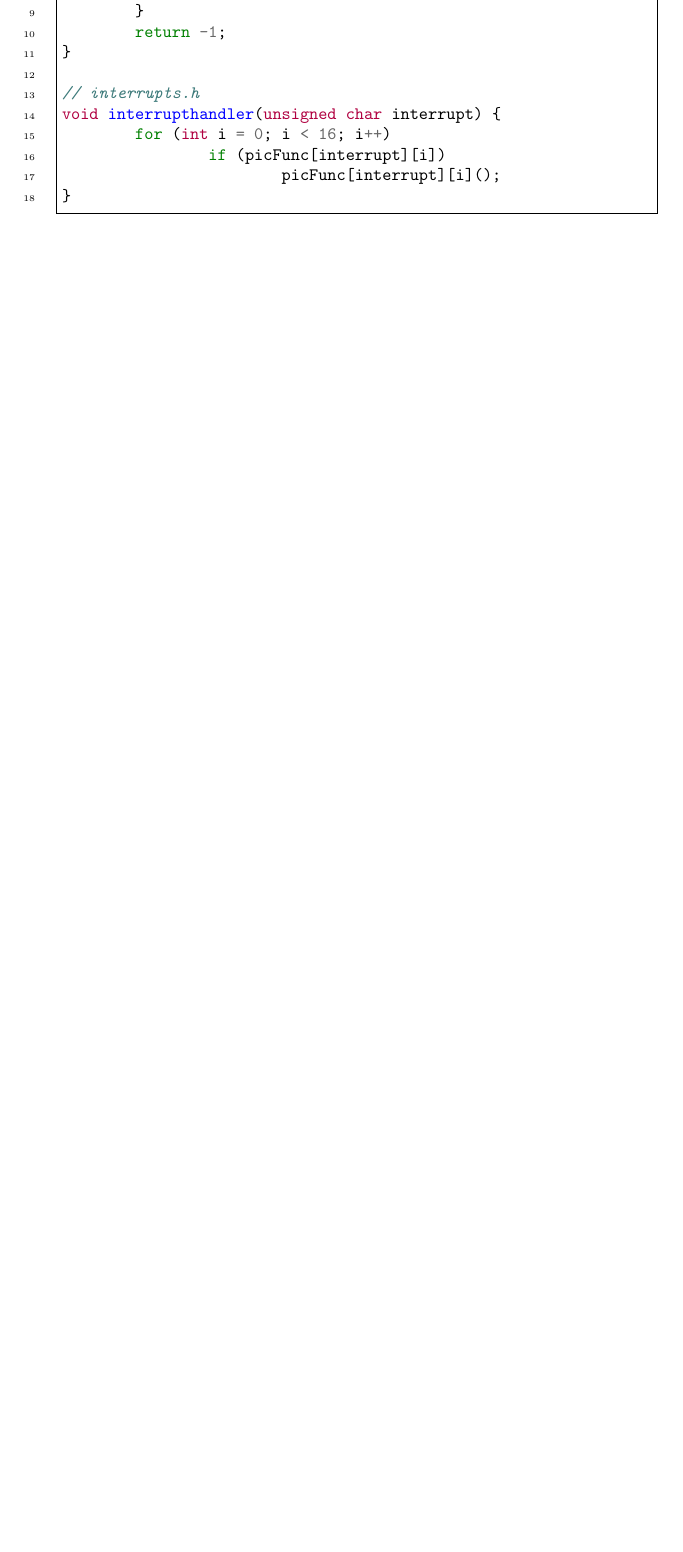
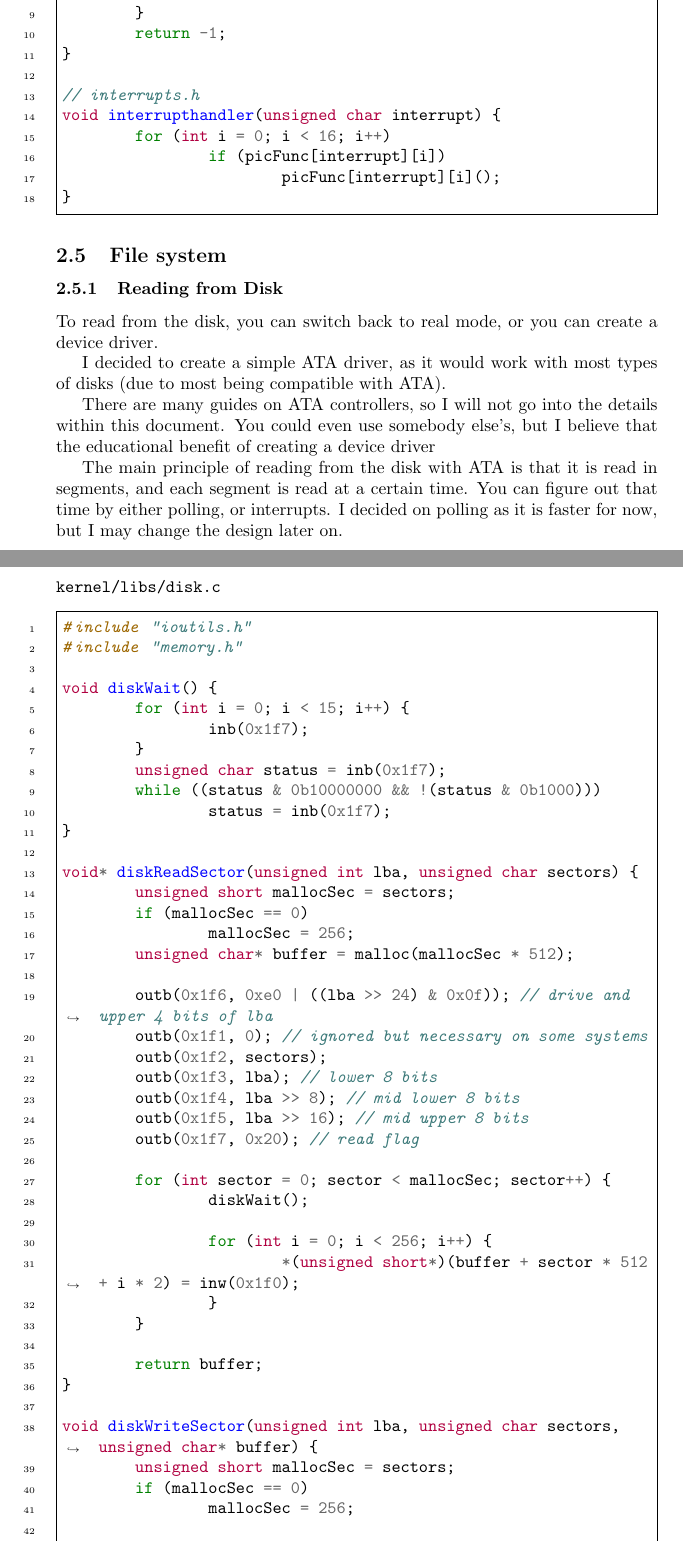
Before and after one commit to ThatLukeDev/minimus, a LaTeX paper (docs/doc.tex): part of page 23 of 27 before the commit and two parts of pages 23 and 24 of 32 after it, the two joined at a grey line, cut so that both start at the same text, the shorter picture padded with empty space. Compiled offline with pdfLaTeX.

Commit message:
filesystem log

```diff
--- a/docs/doc.tex
+++ b/docs/doc.tex
@@ -1048,3 +1048,87 @@ void interrupthandler(unsigned char interrupt) {
 }
 \end{minted}
 
+\subsection{File system}
+
+\subsubsection{Reading from Disk}
+
+To read from the disk, you can switch back to real mode, or
+you can create a device driver.
+
+I decided to create a simple ATA driver, as it would work with
+most types of disks (due to most being compatible with ATA).
+
+There are many guides on ATA controllers, so I will not go into
+the details within this document. You could even use somebody
+else's, but I believe that the educational benefit of creating
+a device driver
+
+The main principle of reading from the disk with ATA is that it
+is read in segments, and each segment is read at a certain time.
+You can figure out that time by either polling, or interrupts. I
+decided on polling as it is faster for now, but I may change the
+design later on.
+
+\begin{verbatim}
+kernel/libs/disk.c
+\end{verbatim}
+\begin{minted}[linenos,frame=single,breaklines]{c}
+#include "ioutils.h"
+#include "memory.h"
+
+void diskWait() {
+	for (int i = 0; i < 15; i++) {
+		inb(0x1f7);
+	}
+	unsigned char status = inb(0x1f7);
+	while ((status & 0b10000000 && !(status & 0b1000)))
+		status = inb(0x1f7);
+}
+
+void* diskReadSector(unsigned int lba, unsigned char sectors) {
+	unsigned short mallocSec = sectors;
+	if (mallocSec == 0)
+		mallocSec = 256;
+	unsigned char* buffer = malloc(mallocSec * 512);
+
+	outb(0x1f6, 0xe0 | ((lba >> 24) & 0x0f)); // drive and upper 4 bits of lba
+	outb(0x1f1, 0); // ignored but necessary on some systems
+	outb(0x1f2, sectors);
+	outb(0x1f3, lba); // lower 8 bits
+	outb(0x1f4, lba >> 8); // mid lower 8 bits
+	outb(0x1f5, lba >> 16); // mid upper 8 bits
+	outb(0x1f7, 0x20); // read flag
+
+	for (int sector = 0; sector < mallocSec; sector++) {
+		diskWait();
+
+		for (int i = 0; i < 256; i++) {
+			*(unsigned short*)(buffer + sector * 512 + i * 2) = inw(0x1f0);
+		}
+	}
+
+	return buffer;
+}
+
+void diskWriteSector(unsigned int lba, unsigned char sectors, unsigned char* buffer) {
+	unsigned short mallocSec = sectors;
+	if (mallocSec == 0)
+		mallocSec = 256;
+
+	outb(0x1f6, 0xe0 | ((lba >> 24) & 0x0f)); // drive and upper 4 bits of lba
+	outb(0x1f1, 0); // ignored but necessary on some systems
+	outb(0x1f2, sectors);
+	outb(0x1f3, lba); // lower 8 bits
+	outb(0x1f4, lba >> 8); // mid lower 8 bits
+	outb(0x1f5, lba >> 16); // mid upper 8 bits
+	outb(0x1f7, 0x30); // write flag
+
+	for (int sector = 0; sector < mallocSec; sector++) {
+		diskWait();
+
+		for (int i = 0; i < 256; i++) {
+			outw(0x1f0, *(unsigned int*)(buffer + sector * 512 + i * 2));
+		}
+	}
+}
+\end{minted}
```
Also changed, not shown: docs/doc.pdf, docs/doc.tex (127 more changed lines).
